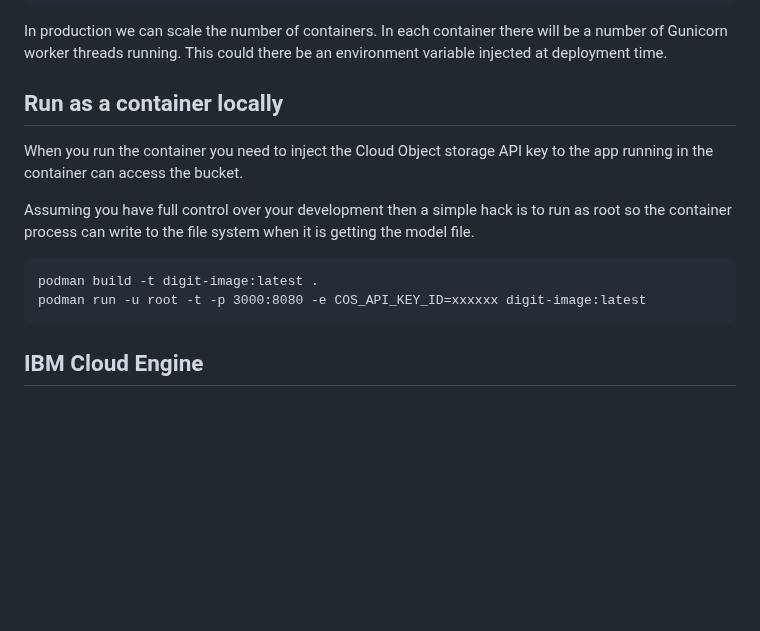
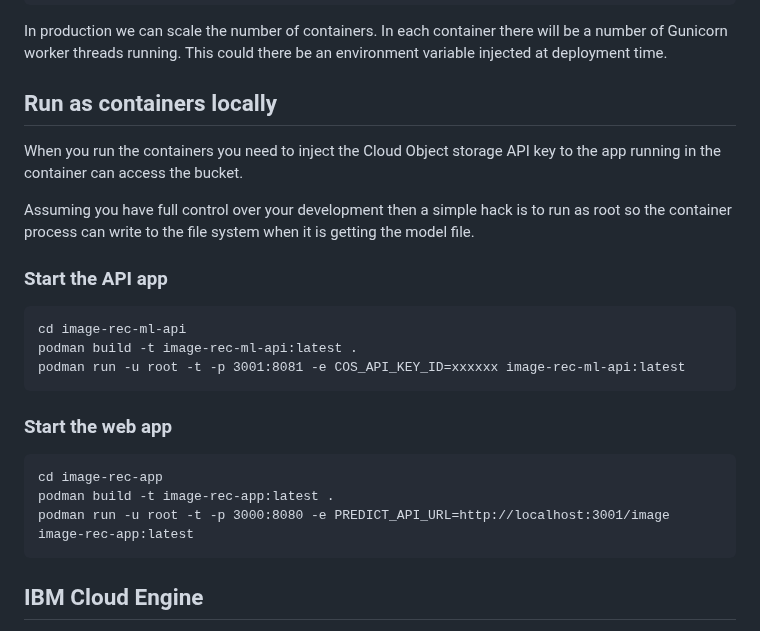
Before and after one commit to jeremycaine/image-recognition-ml, a Markdown page: README.md, the part around the change. GitHub-like rendering; blank space fills up the shorter version.

````diff
--- a/README.md
+++ b/README.md
@@ -66,14 +66,25 @@ gunicorn -w 1 -b :3000 main:app
 ```
 In production we can scale the number of containers. In each container there will be a number of Gunicorn worker threads running. This could there be an environment variable injected at deployment time.
 
-## Run as a container locally
-When you run the container you need to inject the Cloud Object storage API key to the app running in the container can access the bucket.
+## Run as containers locally
+When you run the containers you need to inject the Cloud Object storage API key to the app running in the container can access the bucket.
 
 Assuming you have full control over your development then a simple hack is to run as root so the container process can write to the file system when it is getting the model file.
+
+### Start the API app
 ```
-podman build -t digit-image:latest .
-podman run -u root -t -p 3000:8080 -e COS_API_KEY_ID=xxxxxx digit-image:latest
+cd image-rec-ml-api
+podman build -t image-rec-ml-api:latest .
+podman run -u root -t -p 3001:8081 -e COS_API_KEY_ID=xxxxxx image-rec-ml-api:latest
 ```
+
+### Start the web app
+```
+cd image-rec-app
+podman build -t image-rec-app:latest .
+podman run -u root -t -p 3000:8080 -e PREDICT_API_URL=http://localhost:3001/image image-rec-app:latest
+```
+
 
 ## IBM Cloud Engine
 Login and set right targets for IBM Code Engine work
````
